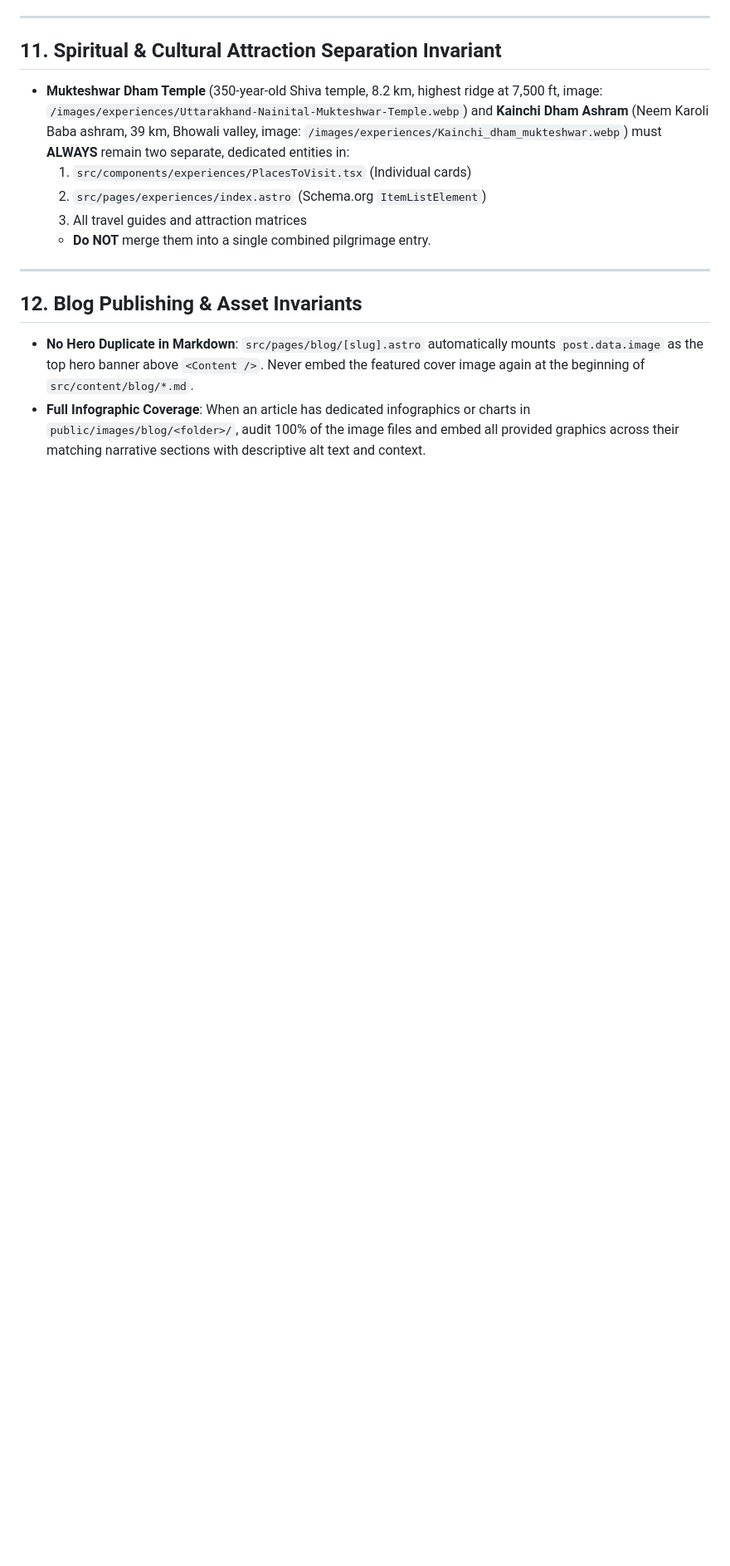
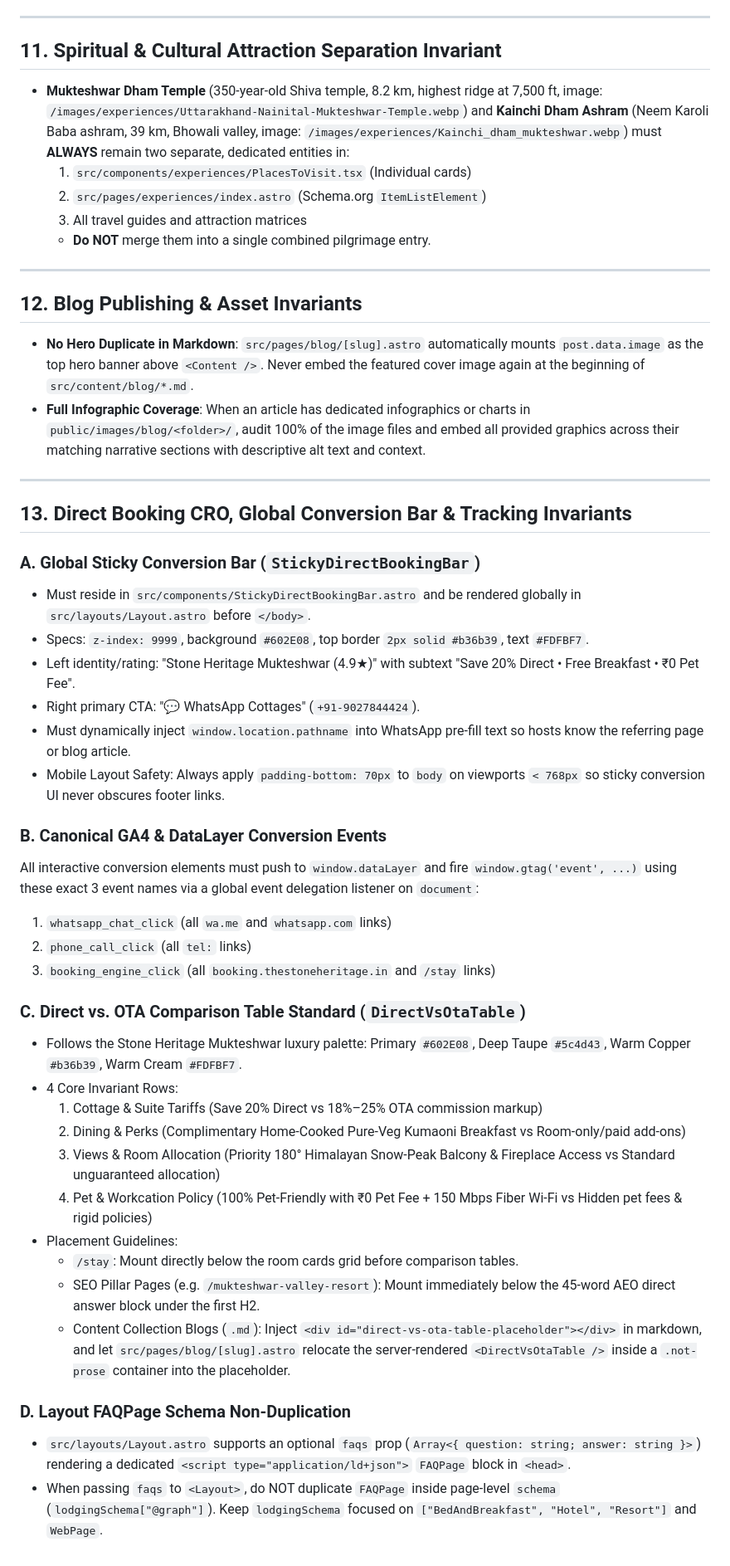
Before and after one commit to swapneelshirsatss-oss/Stone-Heritage-Mukteshwar-GAI, a Markdown page: .agents/AGENTS.md, the part around the change. Shown at 83% size. Rendered like a GitHub page; blank space fills up the shorter version.

Commit message:
docs(rules): add Section 13 Direct Booking CRO and tracking invariants

```diff
--- a/.agents/AGENTS.md
+++ b/.agents/AGENTS.md
@@ -129,3 +129,37 @@ Always maintain exact room names and bed configurations across all page listings
 ## 12. Blog Publishing & Asset Invariants
 - **No Hero Duplicate in Markdown**: `src/pages/blog/[slug].astro` automatically mounts `post.data.image` as the top hero banner above `<Content />`. Never embed the featured cover image again at the beginning of `src/content/blog/*.md`.
 - **Full Infographic Coverage**: When an article has dedicated infographics or charts in `public/images/blog/<folder>/`, audit 100% of the image files and embed all provided graphics across their matching narrative sections with descriptive alt text and context.
+
+---
+
+## 13. Direct Booking CRO, Global Conversion Bar & Tracking Invariants
+
+### A. Global Sticky Conversion Bar (`StickyDirectBookingBar`)
+- Must reside in `src/components/StickyDirectBookingBar.astro` and be rendered globally in `src/layouts/Layout.astro` before `</body>`.
+- Specs: `z-index: 9999`, background `#602E08`, top border `2px solid #b36b39`, text `#FDFBF7`.
+- Left identity/rating: "Stone Heritage Mukteshwar (4.9★)" with subtext "Save 20% Direct • Free Breakfast • ₹0 Pet Fee".
+- Right primary CTA: "💬 WhatsApp Cottages" (`+91-9027844424`).
+- Must dynamically inject `window.location.pathname` into WhatsApp pre-fill text so hosts know the referring page or blog article.
+- Mobile Layout Safety: Always apply `padding-bottom: 70px` to `body` on viewports `< 768px` so sticky conversion UI never obscures footer links.
+
+### B. Canonical GA4 & DataLayer Conversion Events
+All interactive conversion elements must push to `window.dataLayer` and fire `window.gtag('event', ...)` using these exact 3 event names via a global event delegation listener on `document`:
+1. `whatsapp_chat_click` (all `wa.me` and `whatsapp.com` links)
+2. `phone_call_click` (all `tel:` links)
+3. `booking_engine_click` (all `booking.thestoneheritage.in` and `/stay` links)
+
+### C. Direct vs. OTA Comparison Table Standard (`DirectVsOtaTable`)
+- Follows the Stone Heritage Mukteshwar luxury palette: Primary `#602E08`, Deep Taupe `#5c4d43`, Warm Copper `#b36b39`, Warm Cream `#FDFBF7`.
+- 4 Core Invariant Rows:
+  1. Cottage & Suite Tariffs (Save 20% Direct vs 18%–25% OTA commission markup)
+  2. Dining & Perks (Complimentary Home-Cooked Pure-Veg Kumaoni Breakfast vs Room-only/paid add-ons)
+  3. Views & Room Allocation (Priority 180° Himalayan Snow-Peak Balcony & Fireplace Access vs Standard unguaranteed allocation)
+  4. Pet & Workcation Policy (100% Pet-Friendly with ₹0 Pet Fee + 150 Mbps Fiber Wi-Fi vs Hidden pet fees & rigid policies)
+- Placement Guidelines:
+  - `/stay`: Mount directly below the room cards grid before comparison tables.
+  - SEO Pillar Pages (e.g. `/mukteshwar-valley-resort`): Mount immediately below the 45-word AEO direct answer block under the first H2.
+  - Content Collection Blogs (`.md`): Inject `<div id="direct-vs-ota-table-placeholder"></div>` in markdown, and let `src/pages/blog/[slug].astro` relocate the server-rendered `<DirectVsOtaTable />` inside a `.not-prose` container into the placeholder.
+
+### D. Layout FAQPage Schema Non-Duplication
+- `src/layouts/Layout.astro` supports an optional `faqs` prop (`Array<{ question: string; answer: string }>`) rendering a dedicated `<script type="application/ld+json">` `FAQPage` block in `<head>`.
+- When passing `faqs` to `<Layout>`, do NOT duplicate `FAQPage` inside page-level `schema` (`lodgingSchema["@graph"]`). Keep `lodgingSchema` focused on `["BedAndBreakfast", "Hotel", "Resort"]` and `WebPage`.
```
